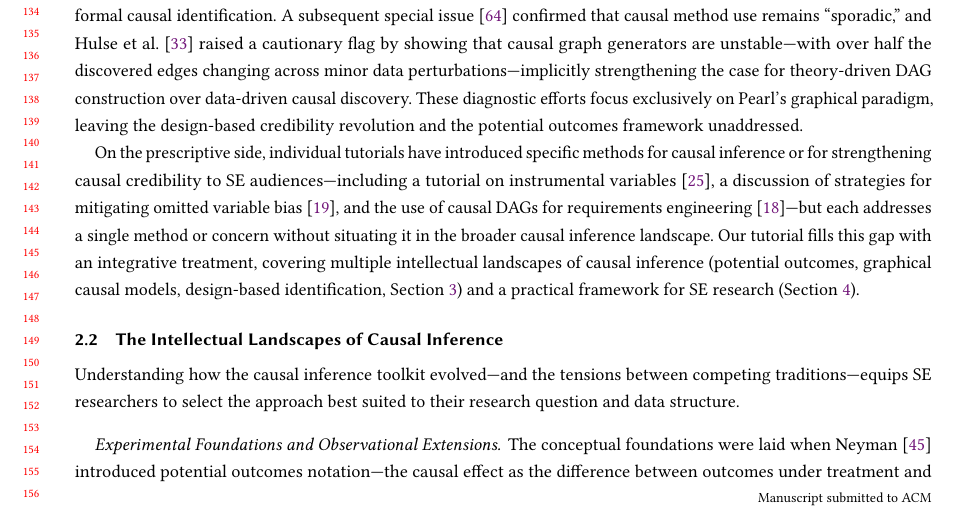
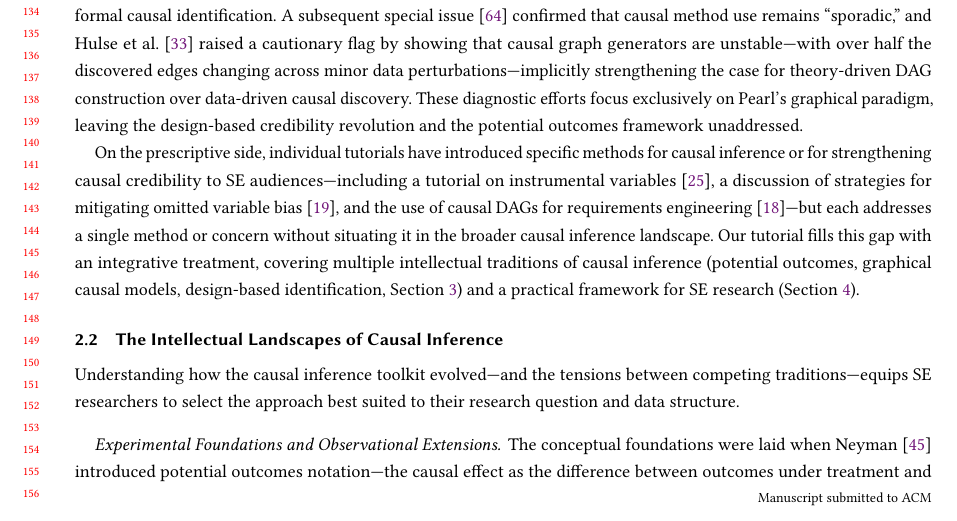
Before and after one commit to hehao98/CausalityInSE, a LaTeX paper (paper/main.tex): part of page 3 of 18, cut so that both start at the same text. Compiled offline with pdfLaTeX.

Commit message:
Update with Copyediting

```diff
--- a/paper/main.tex
+++ b/paper/main.tex
@@ -162,7 +162,7 @@ A subsequent special issue~\cite{journals/infsof/SiebertTGWKS25} confirmed that
 These diagnostic efforts focus exclusively on Pearl's graphical paradigm, leaving the design-based credibility revolution and the potential outcomes framework unaddressed.
 
 On the prescriptive side, individual tutorials have introduced specific methods for causal inference or for strengthening causal credibility to SE audiences---including a tutorial on instrumental variables~\cite{DBLP:journals/tosem/GrafVlachyW24}, a discussion of strategies for mitigating omitted variable bias~\cite{DBLP:journals/corr/abs-2501-17026}, and the use of causal DAGs for requirements engineering~\cite{DBLP:journals/corr/abs-2511-03875}---but each addresses a single method or concern without situating it in the broader causal inference landscape.
-Our tutorial fills this gap with an integrative treatment, covering multiple intellectual landscapes of causal inference (potential outcomes, graphical causal models, design-based identification, Section~\ref{sec:primer}) and a practical framework for SE research (Section~\ref{sec:framework}).
+Our tutorial fills this gap with an integrative treatment, covering multiple intellectual traditions of causal inference (potential outcomes, graphical causal models, design-based identification, Section~\ref{sec:primer}) and a practical framework for SE research (Section~\ref{sec:framework}).
 
 \subsection{The Intellectual Landscapes of Causal Inference}
 \label{sec:bg-traditions}
```
